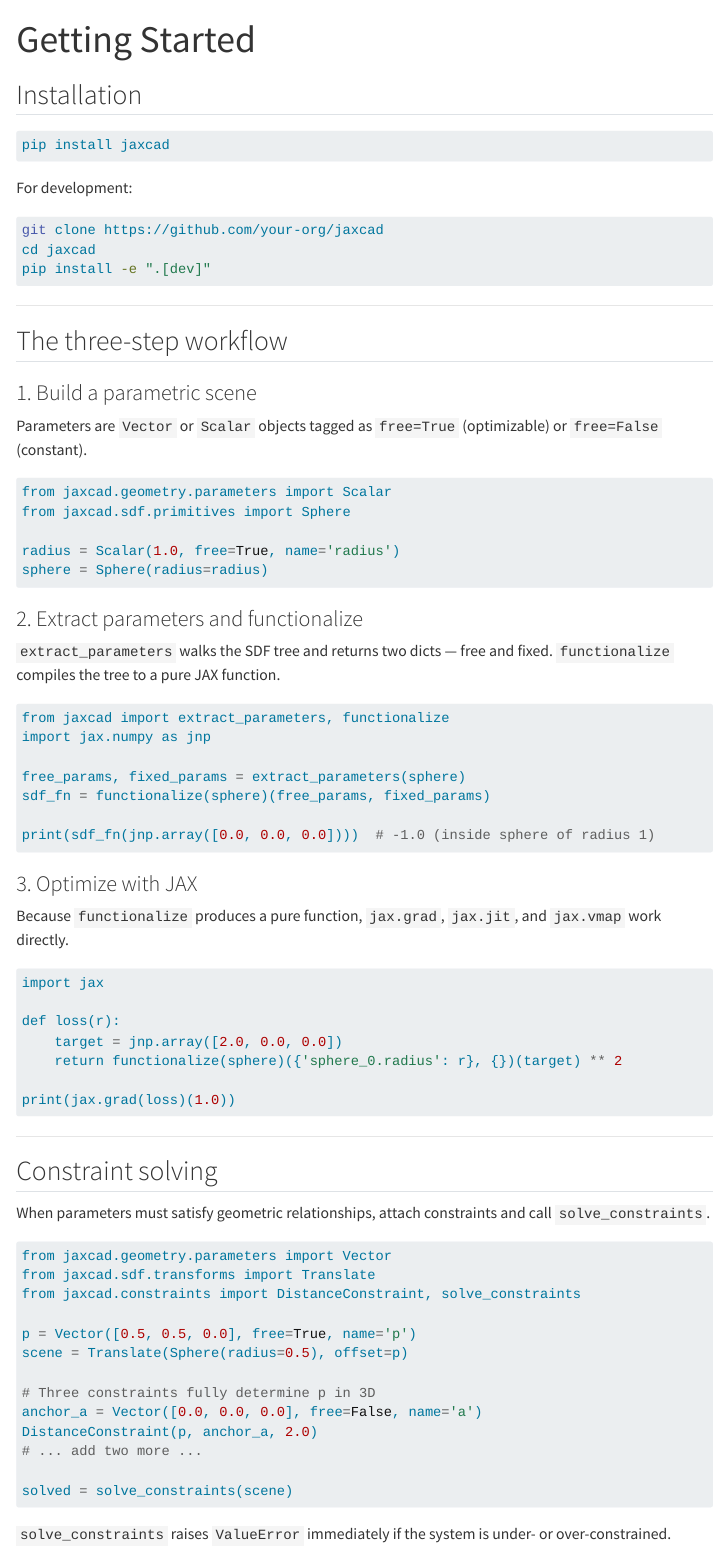
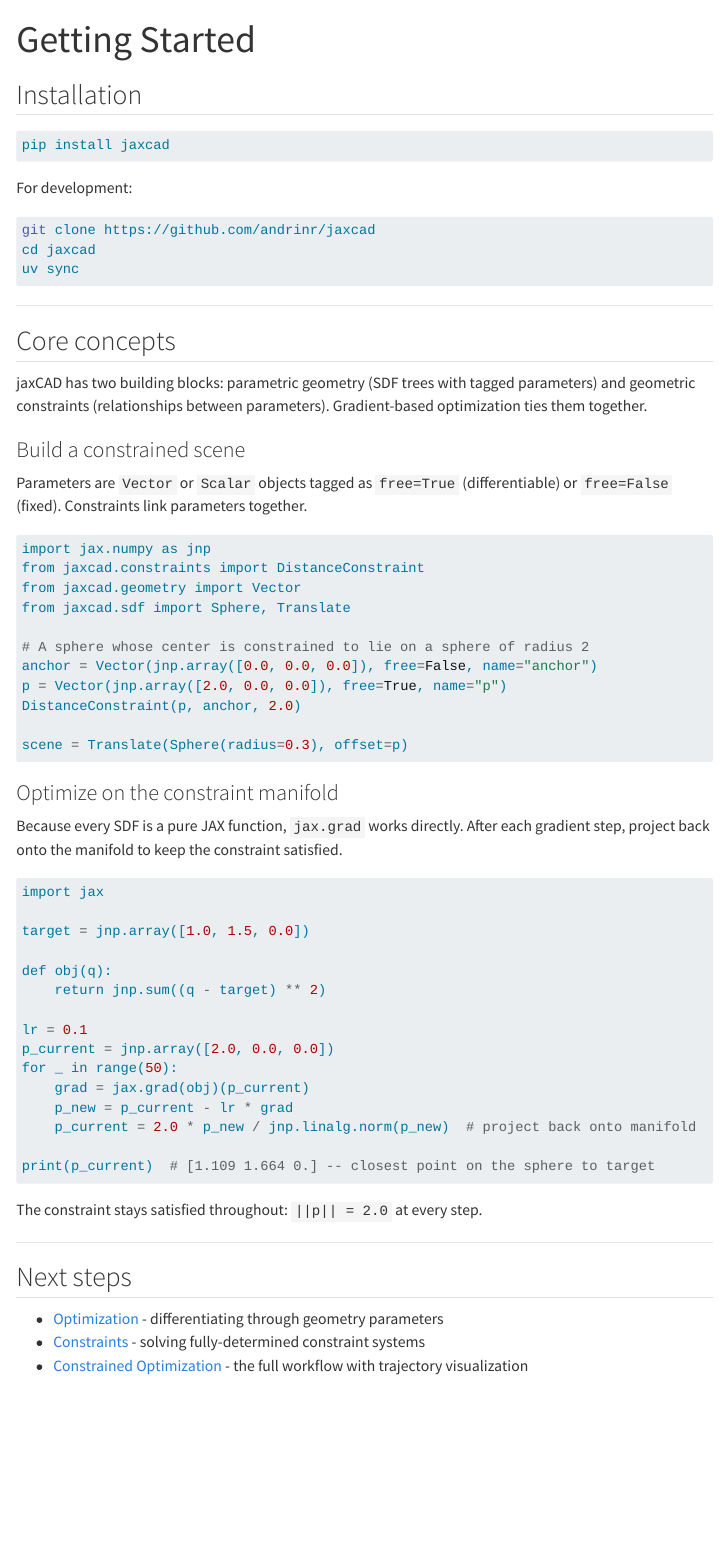
Before and after one commit to andrinr/jaxcad, a Quarto document (docs/getting-started.qmd): the page in a window 1100 px wide, from its top. Rendered offline with R 4.5, knitr and Pandoc in place of Quarto, with nearby package versions; menus at the side of the page are left out.

Commit message:
better example

````diff
--- a/docs/getting-started.qmd
+++ b/docs/getting-started.qmd
@@ -11,76 +11,63 @@ pip install jaxcad
 For development:
 
 ```bash
-git clone https://github.com/your-org/jaxcad
+git clone https://github.com/andrinr/jaxcad
 cd jaxcad
-pip install -e ".[dev]"
+uv sync
 ```
 
 ---
 
-## The three-step workflow
+## Core concepts
 
-### 1. Build a parametric scene
+jaxCAD has two building blocks: parametric geometry (SDF trees with tagged parameters) and geometric constraints (relationships between parameters). Gradient-based optimization ties them together.
 
-Parameters are `Vector` or `Scalar` objects tagged as `free=True` (optimizable) or `free=False` (constant).
+### Build a constrained scene
+
+Parameters are `Vector` or `Scalar` objects tagged as `free=True` (differentiable) or `free=False` (fixed). Constraints link parameters together.
 
 ```python
-from jaxcad.geometry.parameters import Scalar
-from jaxcad.sdf.primitives import Sphere
+import jax.numpy as jnp
+from jaxcad.constraints import DistanceConstraint
+from jaxcad.geometry import Vector
+from jaxcad.sdf import Sphere, Translate
 
-radius = Scalar(1.0, free=True, name='radius')
-sphere = Sphere(radius=radius)
+# A sphere whose center is constrained to lie on a sphere of radius 2
+anchor = Vector(jnp.array([0.0, 0.0, 0.0]), free=False, name="anchor")
+p = Vector(jnp.array([2.0, 0.0, 0.0]), free=True, name="p")
+DistanceConstraint(p, anchor, 2.0)
+
+scene = Translate(Sphere(radius=0.3), offset=p)
 ```
 
-### 2. Extract parameters and functionalize
+### Optimize on the constraint manifold
 
-`extract_parameters` walks the SDF tree and returns two dicts — free and fixed.
-`functionalize` compiles the tree to a pure JAX function.
-
-```python
-from jaxcad import extract_parameters, functionalize
-import jax.numpy as jnp
-
-free_params, fixed_params = extract_parameters(sphere)
-sdf_fn = functionalize(sphere)(free_params, fixed_params)
-
-print(sdf_fn(jnp.array([0.0, 0.0, 0.0])))  # -1.0 (inside sphere of radius 1)
-```
-
-### 3. Optimize with JAX
-
-Because `functionalize` produces a pure function, `jax.grad`, `jax.jit`, and `jax.vmap` work directly.
+Because every SDF is a pure JAX function, `jax.grad` works directly. After each gradient step, project back onto the manifold to keep the constraint satisfied.
 
 ```python
 import jax
 
-def loss(r):
-    target = jnp.array([2.0, 0.0, 0.0])
-    return functionalize(sphere)({'sphere_0.radius': r}, {})(target) ** 2
+target = jnp.array([1.0, 1.5, 0.0])
 
-print(jax.grad(loss)(1.0))
+def obj(q):
+    return jnp.sum((q - target) ** 2)
+
+lr = 0.1
+p_current = jnp.array([2.0, 0.0, 0.0])
+for _ in range(50):
+    grad = jax.grad(obj)(p_current)
+    p_new = p_current - lr * grad
+    p_current = 2.0 * p_new / jnp.linalg.norm(p_new)  # project back onto manifold
+
+print(p_current)  # [1.109 1.664 0.] -- closest point on the sphere to target
 ```
+
+The constraint stays satisfied throughout: `||p|| = 2.0` at every step.
 
 ---
 
-## Constraint solving
+## Next steps
 
-When parameters must satisfy geometric relationships, attach constraints and call `solve_constraints`.
-
-```python
-from jaxcad.geometry.parameters import Vector
-from jaxcad.sdf.transforms import Translate
-from jaxcad.constraints import DistanceConstraint, solve_constraints
-
-p = Vector([0.5, 0.5, 0.0], free=True, name='p')
-scene = Translate(Sphere(radius=0.5), offset=p)
-
-# Three constraints fully determine p in 3D
-anchor_a = Vector([0.0, 0.0, 0.0], free=False, name='a')
-DistanceConstraint(p, anchor_a, 2.0)
-# ... add two more ...
-
-solved = solve_constraints(scene)
-```
-
-`solve_constraints` raises `ValueError` immediately if the system is under- or over-constrained.
+- [Optimization](../examples/optimization.ipynb) - differentiating through geometry parameters
+- [Constraints](../examples/constraints.ipynb) - solving fully-determined constraint systems
+- [Constrained Optimization](../examples/constrained_optimization.ipynb) - the full workflow with trajectory visualization
````
Also changed, not shown: README.md.
